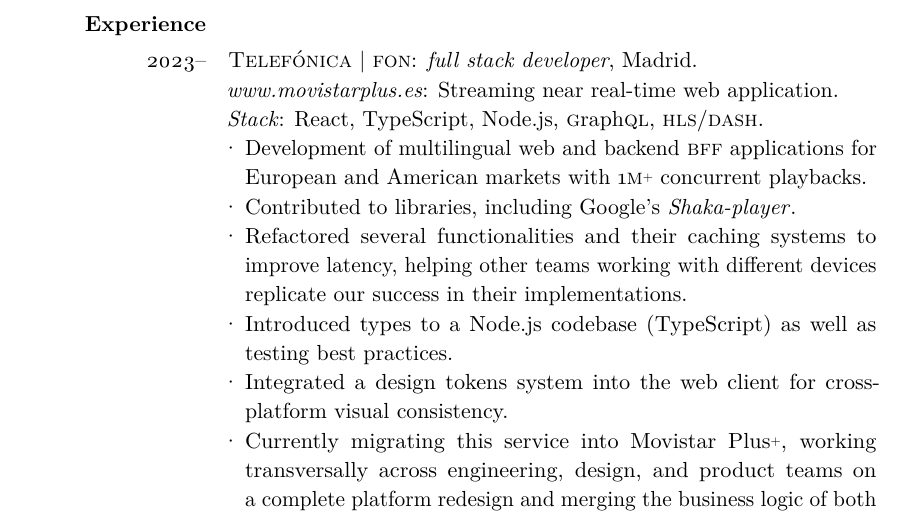
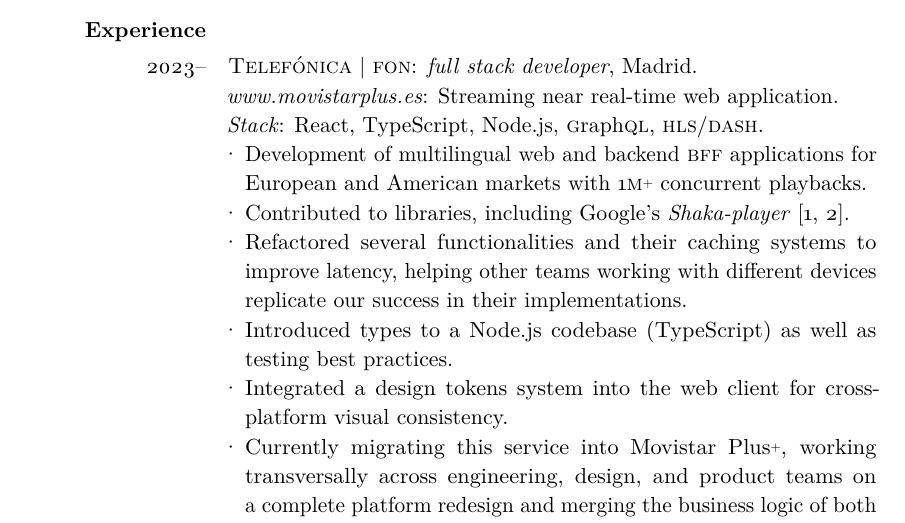
Before and after one commit to antondc/cv, a LaTeX CV (antonio_diaz_cv.tex): part of page 1 of 2, cut so that both start at the same text. Compiled offline with pdfLaTeX.

Commit message:
Update contributions

```diff
--- a/antonio_diaz_cv.tex
+++ b/antonio_diaz_cv.tex
@@ -77,7 +77,7 @@
     \textit{Stack}: React, \href{https://www.typescriptlang.org}{TypeScript}, \href{https://nodejs.org/en/}{Node.js}, {\href{https://graphql.org/}{{\sc{g}}raph{\sc{ql}}}}, {\sc{hls}}/{\sc{dash}}.\
     \begin{customlist}[topsep={-4pt},partopsep={0pt}, noitemsep]
       \item Development of multilingual web and backend \href{https://bff-patterns.com/}{\sc{bff}} \mbox{applications} for European and American markets with 1{\sc{m}}{\plus} concurrent playbacks.
-      \item Contributed to libraries, including Google's \href{https://github.com/shaka-project/shaka-player}{\textit{Shaka-player}}.
+      \item Contributed to libraries, including Google's  \href{https://github.com/shaka-project/shaka-player}{\textit{Shaka-player}} [\href{https://github.com/shaka-project/shaka-player/pull/9943}{1}, \href{https://github.com/shaka-project/shaka-player/pull/6022}{2}].
       \item Refactored several functionalities and their caching systems to improve latency, helping other teams working with different devices replicate our success in their implementations.
       \item Introduced types to a \href{https://nodejs.org/en/}{Node.js} codebase (\href{https://www.typescriptlang.org}{TypeScript}) as well as testing best practices.
       \item Integrated a \href{https://m3.material.io/foundations/design-tokens/overview}{design tokens} system into the web client for cross-platform visual consistency.
```
Also changed, not shown: antonio_diaz_cv.pdf.
